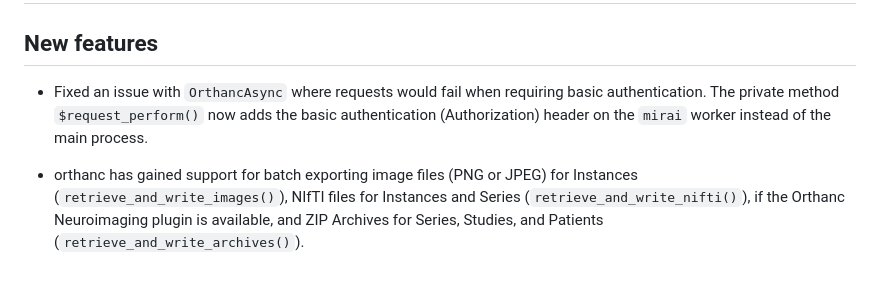
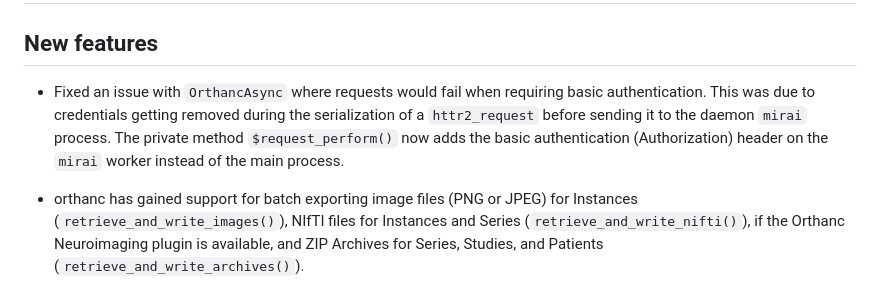
Before and after one commit to mattwarkentin/orthanc, a Markdown page: NEWS.md, the part around the change. Drawn GitHub-style.

Commit message:
Update NEWS

```diff
--- a/NEWS.md
+++ b/NEWS.md
@@ -2,7 +2,7 @@
 
 ## New features
 
-- Fixed an issue with `OrthancAsync` where requests would fail when requiring basic authentication. The private method `$request_perform()` now adds the basic authentication (Authorization) header on the `mirai` worker instead of the main process.
+- Fixed an issue with `OrthancAsync` where requests would fail when requiring basic authentication. This was due to credentials getting removed during the serialization of a `httr2_request` before sending it to the daemon `mirai` process. The private method `$request_perform()` now adds the basic authentication (Authorization) header on the `mirai` worker instead of the main process.
 
 - orthanc has gained support for batch exporting image files (PNG or JPEG) for Instances (`retrieve_and_write_images()`), NIfTI files for Instances and Series (`retrieve_and_write_nifti()`), if the Orthanc Neuroimaging plugin is available, and ZIP Archives for Series, Studies, and Patients (`retrieve_and_write_archives()`).
   - `retrieve_and_write_images()`, `retrieve_and_write_nifti()`, and `retrieve_and_write_archives()` have support for progress bars and parallel exporting using `mirai`, similar to `retrieve_and_write_patients()`.
```
